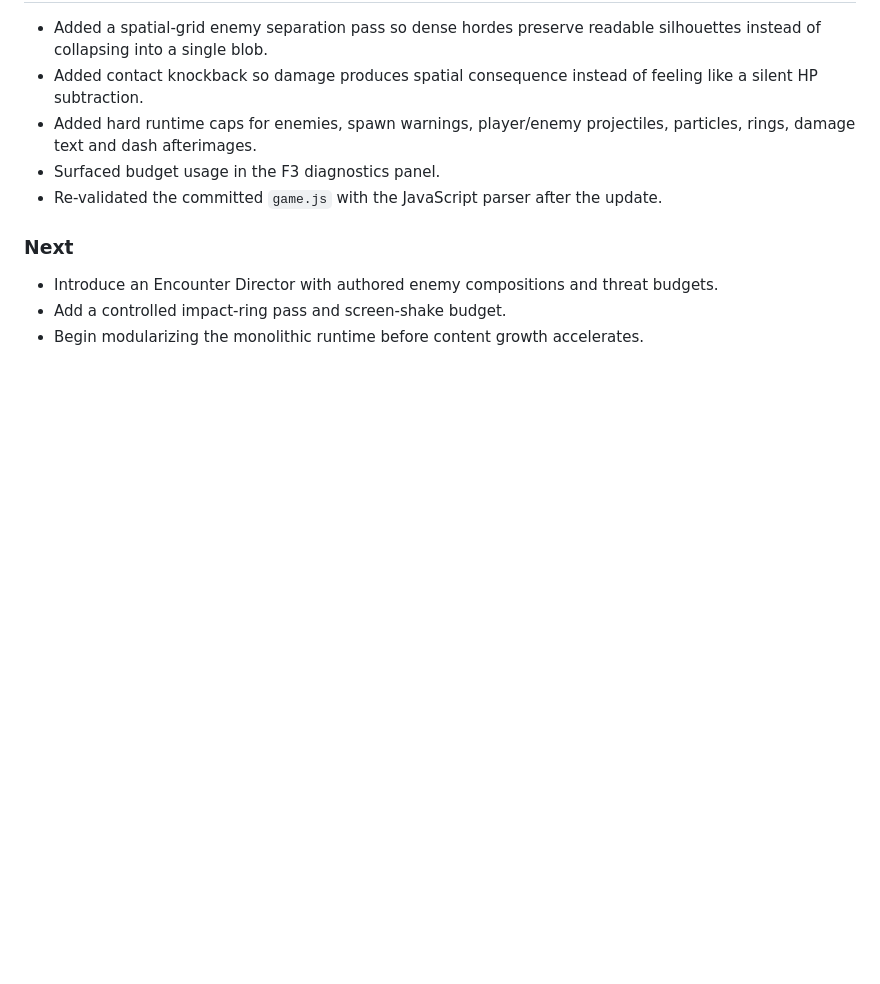
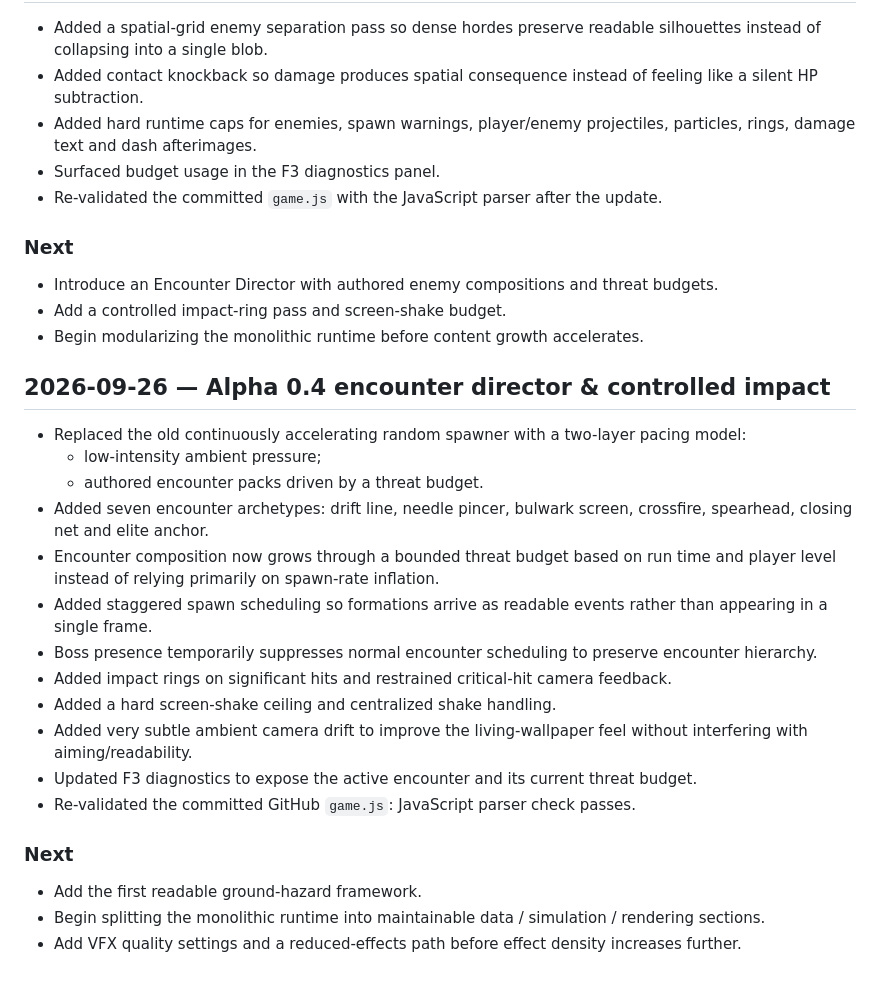
Before and after one commit to liz296738-jpg/first-game, a Markdown page: DEVLOG.md, the part around the change. Rendered like a GitHub page; blank space fills up the shorter version.

Commit message:
docs: log alpha 0.4 encounter director pass

```diff
--- a/DEVLOG.md
+++ b/DEVLOG.md
@@ -61,3 +61,24 @@
 - Introduce an Encounter Director with authored enemy compositions and threat budgets.
 - Add a controlled impact-ring pass and screen-shake budget.
 - Begin modularizing the monolithic runtime before content growth accelerates.
+
+
+## 2026-09-26 — Alpha 0.4 encounter director & controlled impact
+
+- Replaced the old continuously accelerating random spawner with a two-layer pacing model:
+  - low-intensity ambient pressure;
+  - authored encounter packs driven by a threat budget.
+- Added seven encounter archetypes: drift line, needle pincer, bulwark screen, crossfire, spearhead, closing net and elite anchor.
+- Encounter composition now grows through a bounded threat budget based on run time and player level instead of relying primarily on spawn-rate inflation.
+- Added staggered spawn scheduling so formations arrive as readable events rather than appearing in a single frame.
+- Boss presence temporarily suppresses normal encounter scheduling to preserve encounter hierarchy.
+- Added impact rings on significant hits and restrained critical-hit camera feedback.
+- Added a hard screen-shake ceiling and centralized shake handling.
+- Added very subtle ambient camera drift to improve the living-wallpaper feel without interfering with aiming/readability.
+- Updated F3 diagnostics to expose the active encounter and its current threat budget.
+- Re-validated the committed GitHub `game.js`: JavaScript parser check passes.
+
+### Next
+- Add the first readable ground-hazard framework.
+- Begin splitting the monolithic runtime into maintainable data / simulation / rendering sections.
+- Add VFX quality settings and a reduced-effects path before effect density increases further.
```
